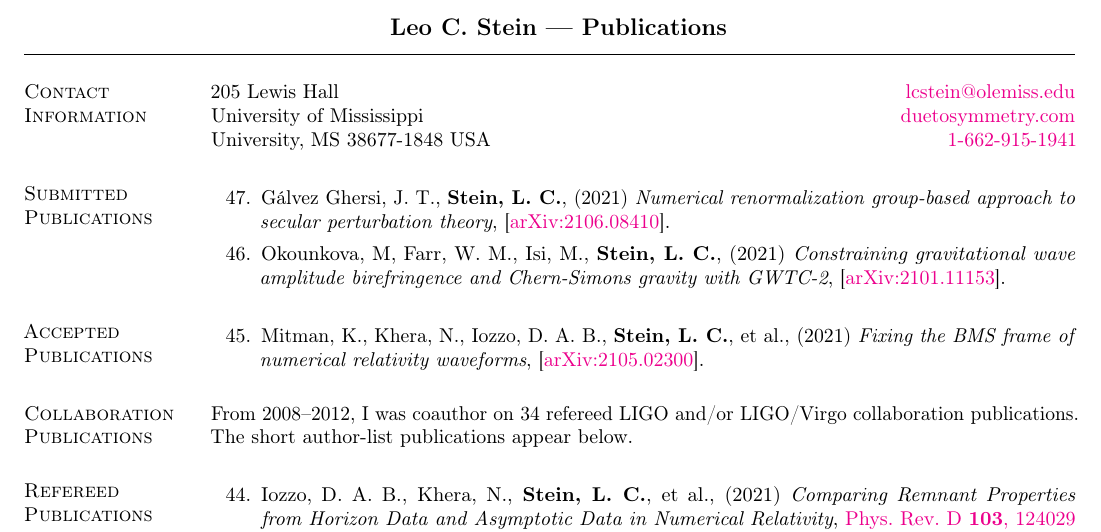
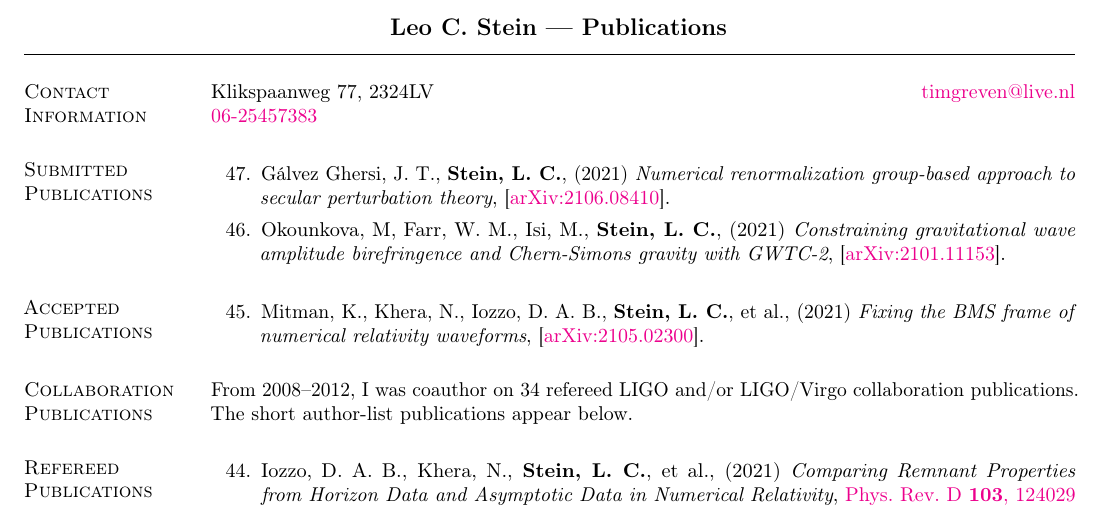
Before and after one commit to duetosymmetry/cv, a LaTeX CV (LeoCStein-PubsOnly.tex, which reads ContactContent.tex): part of page 1 of 3, cut so that both start at the same text. Compiled offline with pdfLaTeX.

Commit message:
Update ContactContent.tex
Changed contact info

```diff
--- a/ContactContent.tex
+++ b/ContactContent.tex
@@ -1,8 +1,7 @@
 \section{\sc Contact Information}
 %\vspace{.05in}
-205 Lewis Hall      \hfill \href{mailto:lcstein@olemiss.edu}{lcstein@olemiss.edu}\\
-University of Mississippi   \hfill \href{https://duetosymmetry.com/}{duetosymmetry.com}\\
-University, MS 38677-1848 USA \hfill \href{tel:1-662-915-1941}{1-662-915-1941}
+Klikspaanweg 77, 2324LV      \hfill \href{mailto:timgreven@live.nl}{timgreven@live.nl}\\
+									\hfill \href{tel:+31625457383}{06-25457383}
 
 %%%%%%%%%%%%%%%%%%%%%%%%%%%%%%%%%%%%%%%%%%%%
 
```
